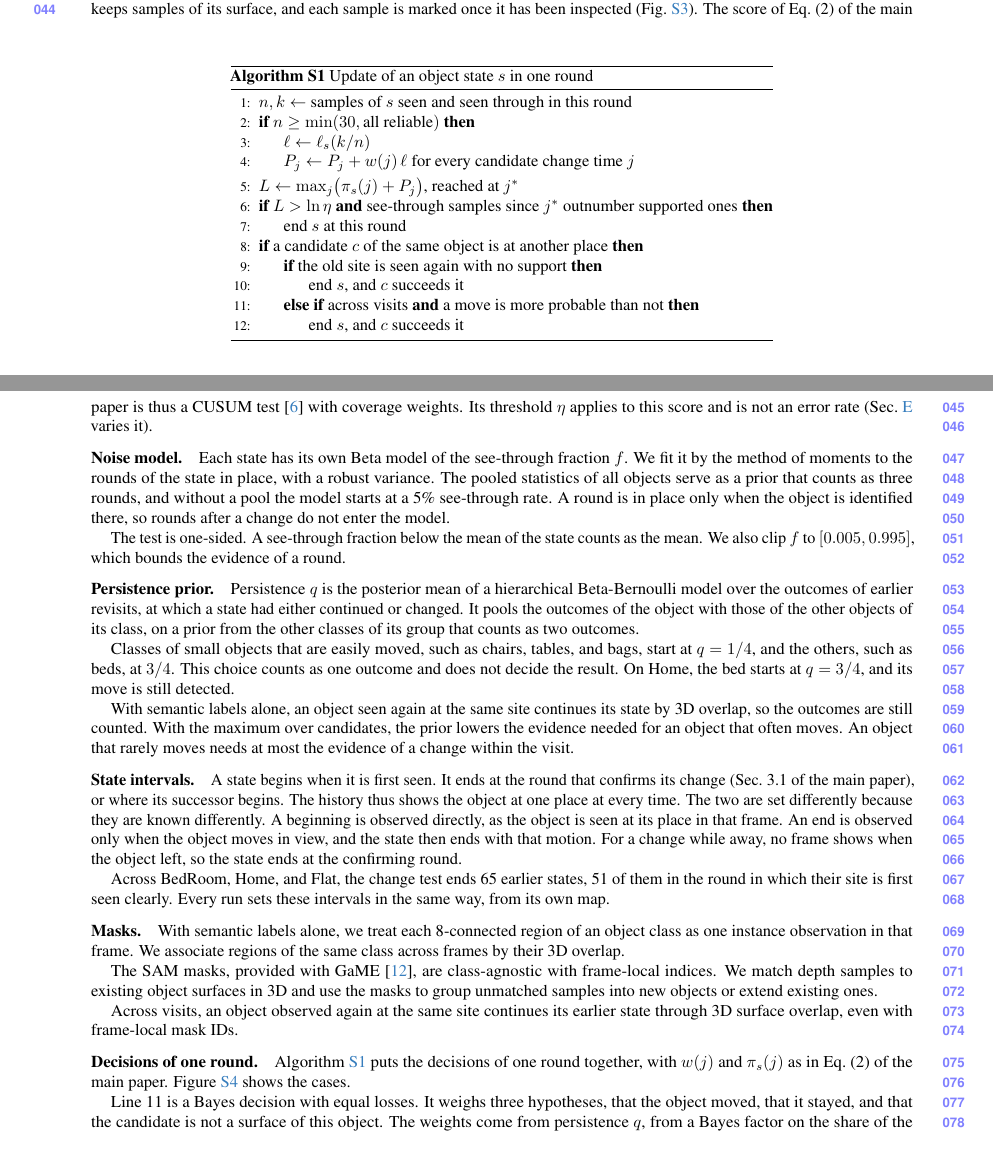
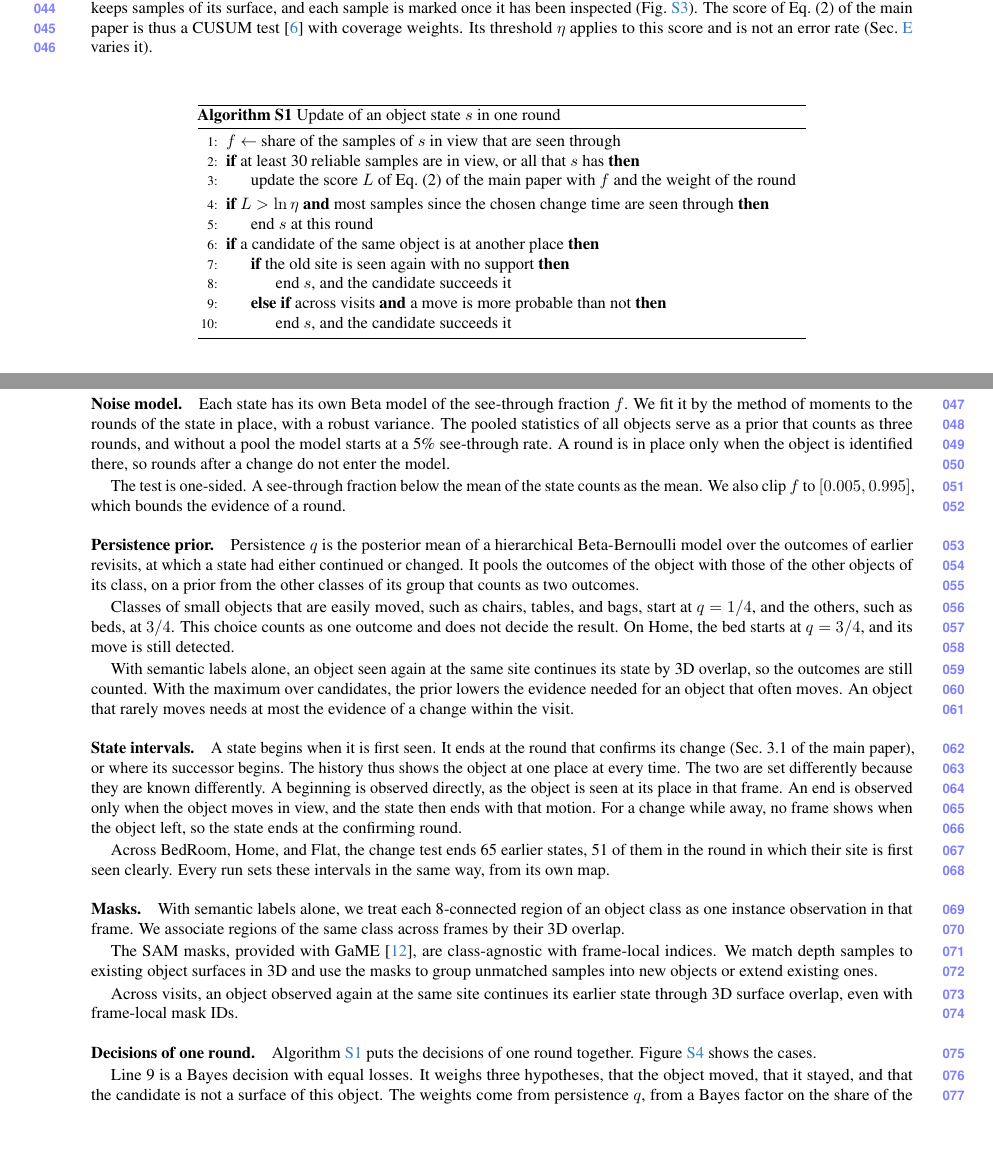
Before and after one commit to giltchcity/myncv---rpsl---daicma, a LaTeX document (manuscript/experiments_supplement.tex): two parts of pages 2 and 3 of 12, joined at a grey line, cut so that both start at the same text, the shorter picture padded with empty space. Compiled offline with pdfLaTeX.

Commit message:
Supplement: pseudo-code without formulas
Algorithm S1 now states the score update in words and points to Eq. (2)
of the main paper. The candidate is named in words, and the text refers
to the new line numbers.

Co-Authored-By: Claude Fable 5.2 <noreply@anthropic.com>

```diff
--- a/manuscript/experiments_supplement.tex
+++ b/manuscript/experiments_supplement.tex
@@ -183,25 +183,23 @@
 
 \begin{figure}[!b]
 \centering
-\begin{minipage}{0.66\linewidth}
+\begin{minipage}{0.74\linewidth}
 \begin{algorithm}[H]
 \caption{Update of an object state $s$ in one round}
 \label{alg:supp_state}
 \begin{algorithmic}[1]
-\State $n,k\gets$ samples of $s$ seen and seen through in this round
-\If{$n\ge\min(30,\text{all reliable})$}
-  \State $\ell\gets\ell_s(k/n)$
-  \State $P_j\gets P_j+w(j)\,\ell$ for every candidate change time $j$
+\State $f\gets$ share of the samples of $s$ in view that are seen through
+\If{at least 30 reliable samples are in view, or all that $s$ has}
+  \State update the score $L$ of Eq.~(2) of the main paper with $f$ and the weight of the round
 \EndIf
-\State $L\gets\max_j\bigl(\pi_s(j)+P_j\bigr)$, reached at $j^\ast$
-\If{$L>\ln\eta$ \textbf{and} see-through samples since $j^\ast$ outnumber supported ones}
+\If{$L>\ln\eta$ \textbf{and} most samples since the chosen change time are seen through}
   \State end $s$ at this round
 \EndIf
-\If{a candidate $c$ of the same object is at another place}
+\If{a candidate of the same object is at another place}
   \If{the old site is seen again with no support}
-    \State end $s$, and $c$ succeeds it
+    \State end $s$, and the candidate succeeds it
   \ElsIf{across visits \textbf{and} a move is more probable than not}
-    \State end $s$, and $c$ succeeds it
+    \State end $s$, and the candidate succeeds it
   \EndIf
 \EndIf
 \end{algorithmic}
@@ -257,9 +255,9 @@
 even with frame-local mask IDs.
 
 \paragraph{Decisions of one round.}
-\Cref{alg:supp_state} puts the decisions of one round together, with $w(j)$ and $\pi_s(j)$ as in Eq.~(2) of the main paper. \Cref{fig:supp_schem_state} shows the cases.
+\Cref{alg:supp_state} puts the decisions of one round together. \Cref{fig:supp_schem_state} shows the cases.
 
-Line 11 is a Bayes decision with equal losses. It weighs three hypotheses, that the object moved, that it stayed, and that the candidate is not a surface of this object. The weights come from persistence $q$, from a Bayes factor on the share of the candidate outside the earlier surface, and from the likelihood ratio of the change test on the candidate.
+Line 9 is a Bayes decision with equal losses. It weighs three hypotheses, that the object moved, that it stayed, and that the candidate is not a surface of this object. The weights come from persistence $q$, from a Bayes factor on the share of the candidate outside the earlier surface, and from the likelihood ratio of the change test on the candidate.
 
 \section{Datasets}
 \label{sec:supp_datasets}
```
